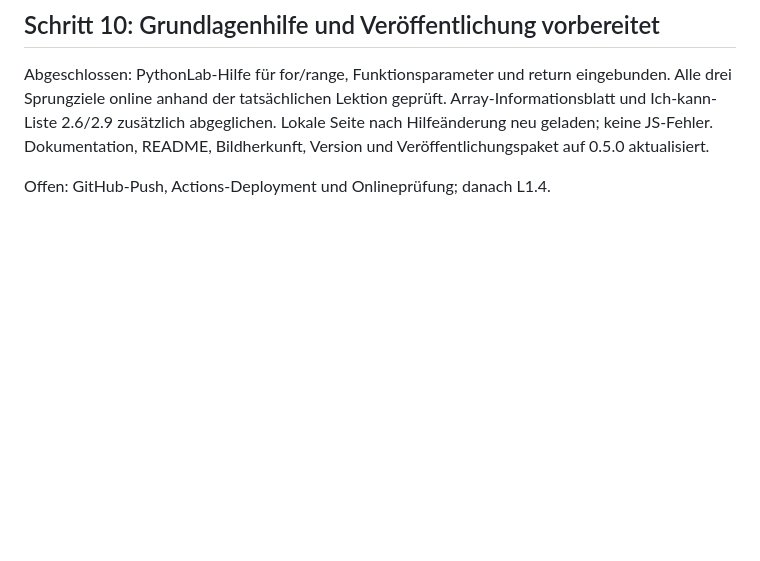
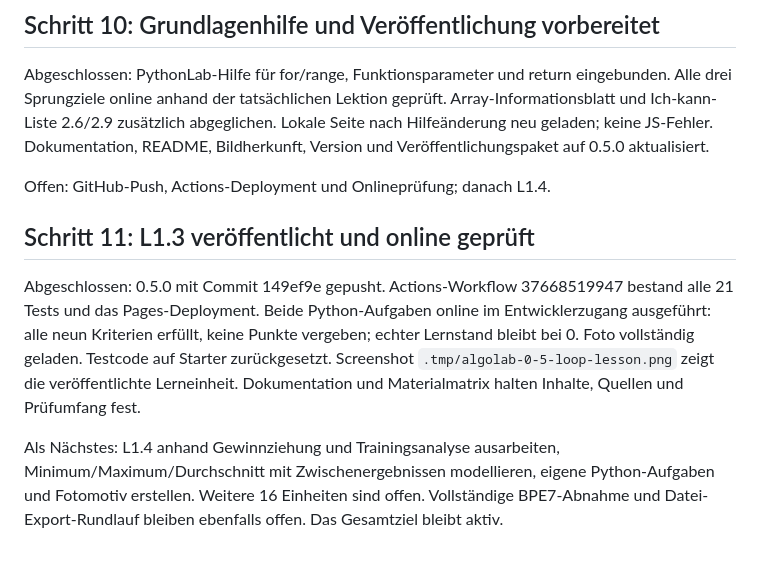
Before and after one commit to JakobSawazki/AlgoLab, a Markdown page: docs/work-log.md, the part around the change. GitHub-like rendering; blank space fills up the shorter version.

Commit message:
Document published loop lesson and next content steps

```diff
--- a/docs/work-log.md
+++ b/docs/work-log.md
@@ -174,3 +174,20 @@ Dokumentation, README, Bildherkunft, Version und Veröffentlichungspaket
 auf 0.5.0 aktualisiert.
 
 Offen: GitHub-Push, Actions-Deployment und Onlineprüfung; danach L1.4.
+
+
+## Schritt 11: L1.3 veröffentlicht und online geprüft
+
+Abgeschlossen: 0.5.0 mit Commit 149ef9e gepusht. Actions-Workflow 37668519947
+bestand alle 21 Tests und das Pages-Deployment. Beide Python-Aufgaben online
+im Entwicklerzugang ausgeführt: alle neun Kriterien erfüllt, keine Punkte
+vergeben; echter Lernstand bleibt bei 0. Foto vollständig geladen. Testcode
+auf Starter zurückgesetzt. Screenshot `.tmp/algolab-0-5-loop-lesson.png`
+zeigt die veröffentlichte Lerneinheit. Dokumentation und Materialmatrix
+halten Inhalte, Quellen und Prüfumfang fest.
+
+Als Nächstes: L1.4 anhand Gewinnziehung und Trainingsanalyse ausarbeiten,
+Minimum/Maximum/Durchschnitt mit Zwischenergebnissen modellieren, eigene
+Python-Aufgaben und Fotomotiv erstellen. Weitere 16 Einheiten sind offen.
+Vollständige BPE7-Abnahme und Datei-Export-Rundlauf bleiben ebenfalls offen.
+Das Gesamtziel bleibt aktiv.
```
Also changed, not shown: docs/documentation.md (+6 -2 lines).
